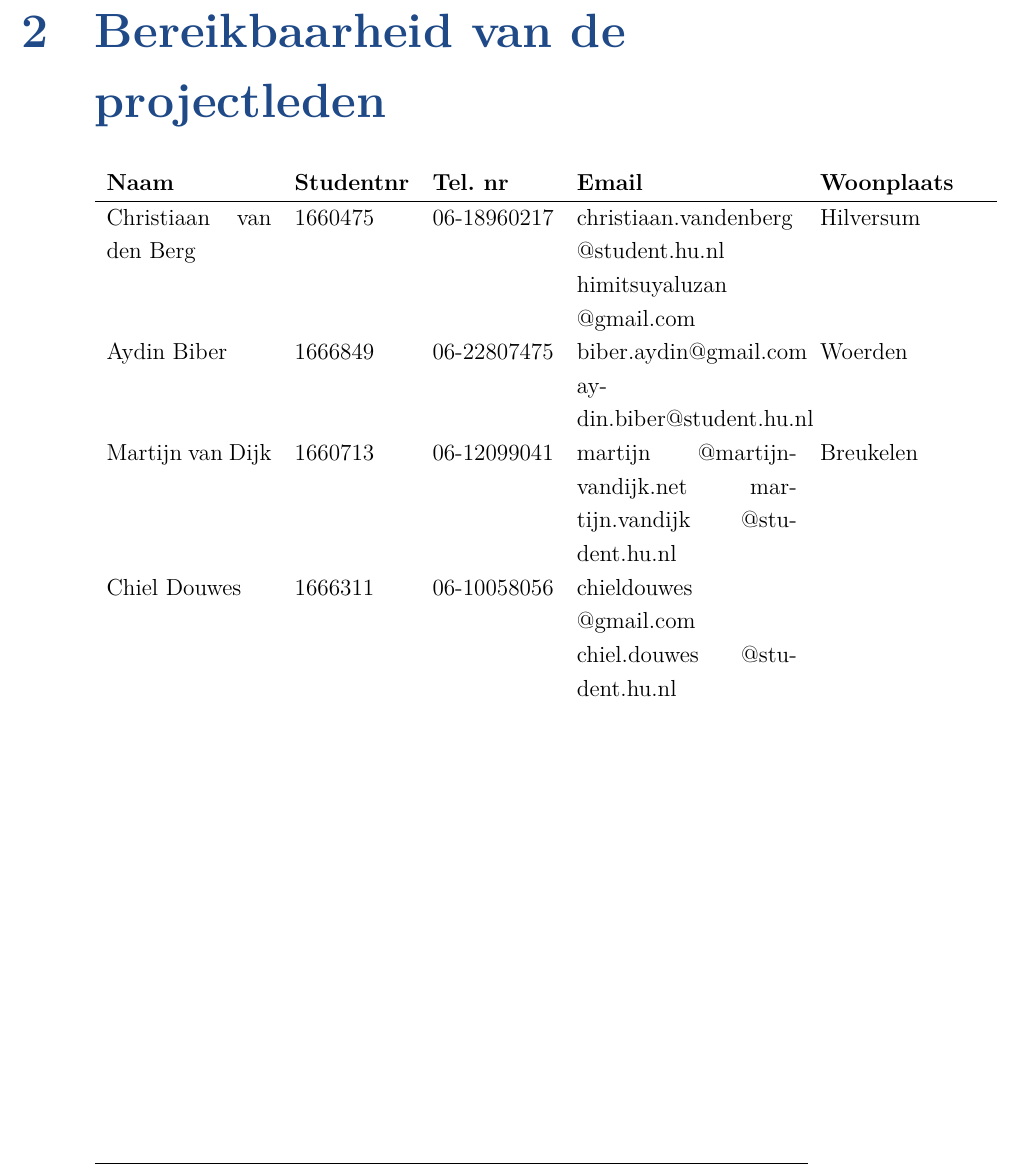
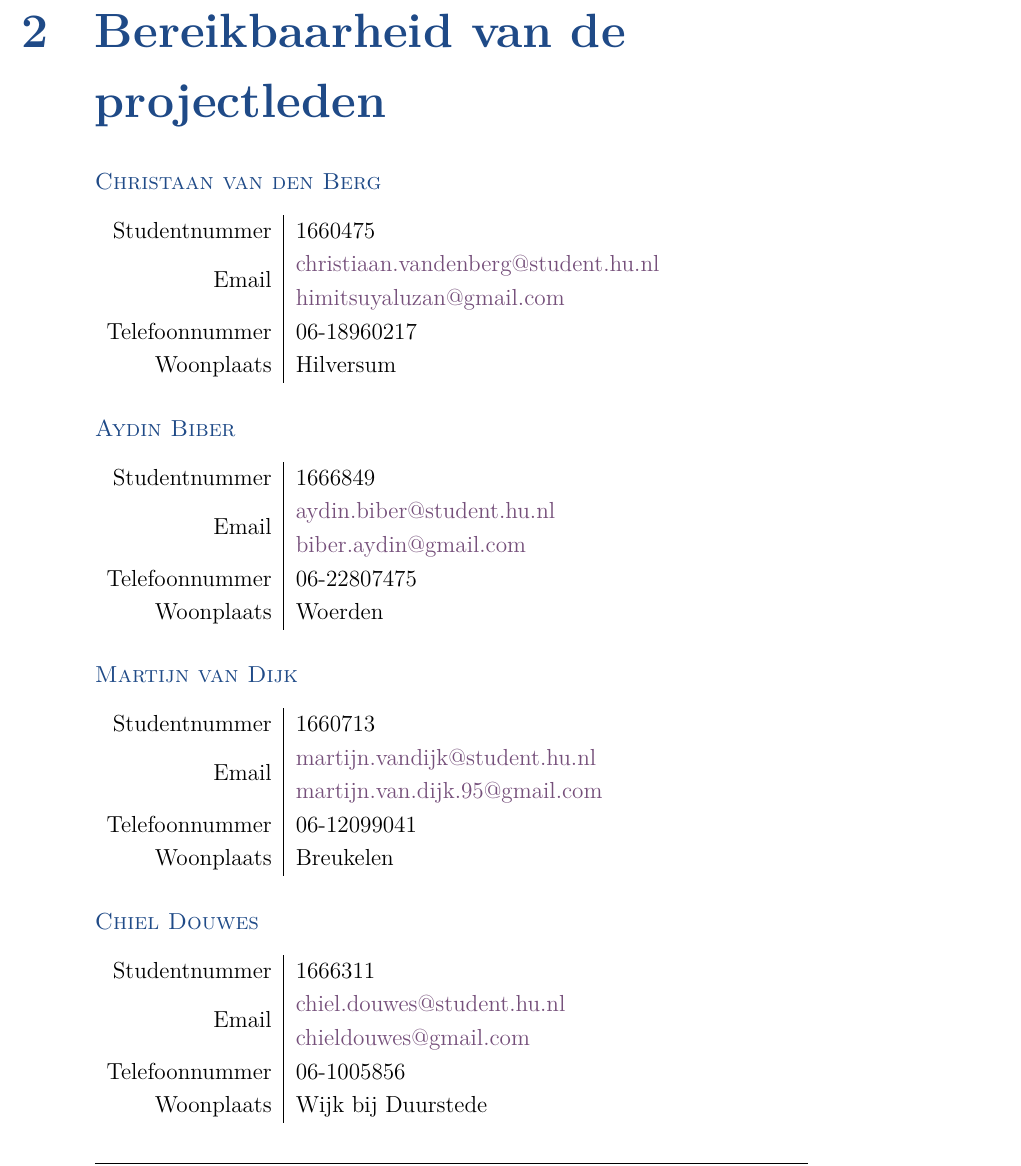
Before and after one commit to martijnvandijk/th06, a LaTeX document (Documentatie/Teamcontract/team_contract.tex): part of page 3 of 5, cut so that both start at the same text. Compiled offline with XeLaTeX.

Commit message:
updated teamcontract: contactinformatie is nu overzichtelijk

```diff
--- a/Documentatie/Teamcontract/team_contract.tex
+++ b/Documentatie/Teamcontract/team_contract.tex
@@ -1,6 +1,7 @@
 %!TEX program = xelatex
 \documentclass[dutch]{hu}
 \subtitle{Teamcontract}
+\usepackage{makecell}
 \input{../project.tex}
 \begin{document}
 \maketitle
@@ -14,21 +15,48 @@ Notulist & Aydin Biber
 \end{tabular}
 
 \chapter{Bereikbaarheid van de projectleden}
-\begin{tabular}{p{3cm} l l p{4cm} p{3cm}}
-\textbf{Naam} &
-\textbf{Studentnr} &
-\textbf{Tel. nr} &
-\textbf{Email} &
-\textbf{Woonplaats} \\
-\hline
+\section*{Christaan van den Berg}
+\begin{tabular}{ r | l }
+Studentnummer & 1660475 \\
+Email & \makecell[l]{
+	\href{mailto:christiaan.vandenberg@student.hu.nl}{christiaan.vandenberg@student.hu.nl} \\
+	\href{mailto:himitsuyaluzan@gmail.com}{himitsuyaluzan@gmail.com}
+	} \\
+Telefoonnummer & 06-18960217 \\
+Woonplaats & Hilversum
+\end{tabular}
 
-Christiaan van den Berg & 1660475 & 06-18960217 & christiaan.vandenberg @student.hu.nl himitsuyaluzan @gmail.com & Hilversum \\
+\section*{Aydin Biber}
+\begin{tabular}{ r | l }
+Studentnummer & 1666849 \\
+Email & \makecell[l]{
+	\href{mailto:aydin.biber@student.hu.nl}{aydin.biber@student.hu.nl} \\
+	\href{mailto:biber.aydin@gmail.com}{biber.aydin@gmail.com}
+	} \\
+Telefoonnummer & 06-22807475 \\
+Woonplaats & Woerden
+\end{tabular}
 
-Aydin Biber & 1666849 & 06-22807475 & biber.aydin@gmail.com aydin.biber@student.hu.nl & Woerden \\
+\section*{Martijn van Dijk}
+\begin{tabular}{ r | l }
+Studentnummer & 1660713 \\
+Email & \makecell[l]{
+	\href{mailto:martijn.vandijk@student.hu.nl}{martijn.vandijk@student.hu.nl} \\
+	\href{mailto:martijn.van.dijk.95@gmail.com}{martijn.van.dijk.95@gmail.com}
+	} \\
+Telefoonnummer & 06-12099041 \\
+Woonplaats & Breukelen
+\end{tabular}
 
-Martijn van Dijk & 1660713 & 06-12099041 & martijn @martijnvandijk.net martijn.vandijk @student.hu.nl & Breukelen \\
-
-Chiel Douwes & 1666311 & 06-10058056 & chieldouwes @gmail.com chiel.douwes @student.hu.nl
+\section*{Chiel Douwes}
+\begin{tabular}{ r | l }
+Studentnummer & 1666311 \\
+Email & \makecell[l]{
+	\href{mailto:chiel.douwes@student.hu.nl}{chiel.douwes@student.hu.nl} \\
+	\href{mailto:chieldouwes@gmail.com}{chieldouwes@gmail.com}
+} \\
+Telefoonnummer & 06-1005856 \\
+Woonplaats & Wijk bij Duurstede
 \end{tabular}
 
 \chapter{Communicatieafspraken}
```
